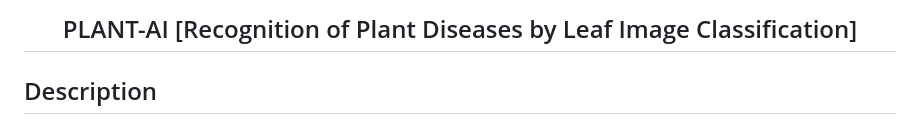
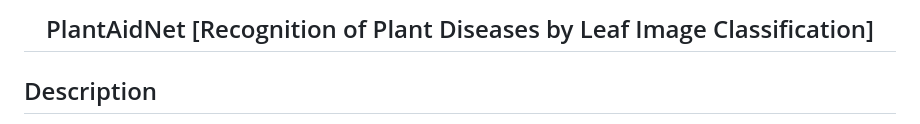
Before and after one commit to mohityadav001/PlantAidNet, a Markdown page: README.md, the part around the change. Rendered like a GitHub page.

```diff
--- a/README.md
+++ b/README.md
@@ -1,6 +1,6 @@
 <div align="center">
 
-## PLANT-AI [Recognition of Plant Diseases by Leaf Image Classification]
+## PlantAidNet [Recognition of Plant Diseases by Leaf Image Classification]
 
 <!-- ### <a href="https://plant49-ai.herokuapp.com/" target="_blank">https://plant49-ai.herokuapp.com/</a>
 
```
